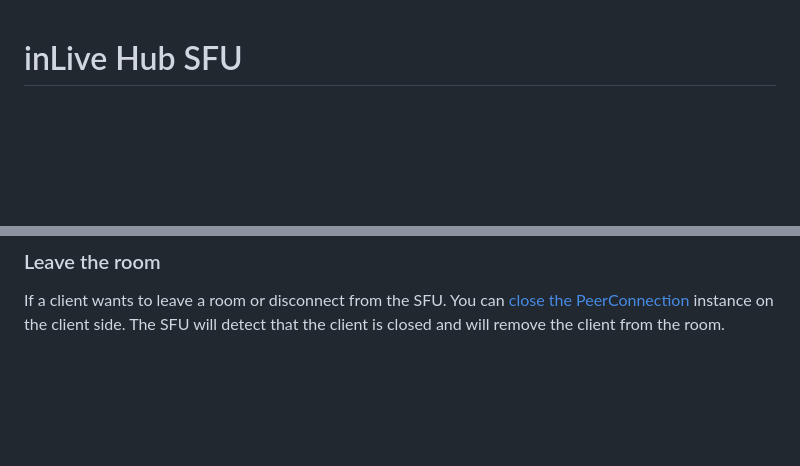
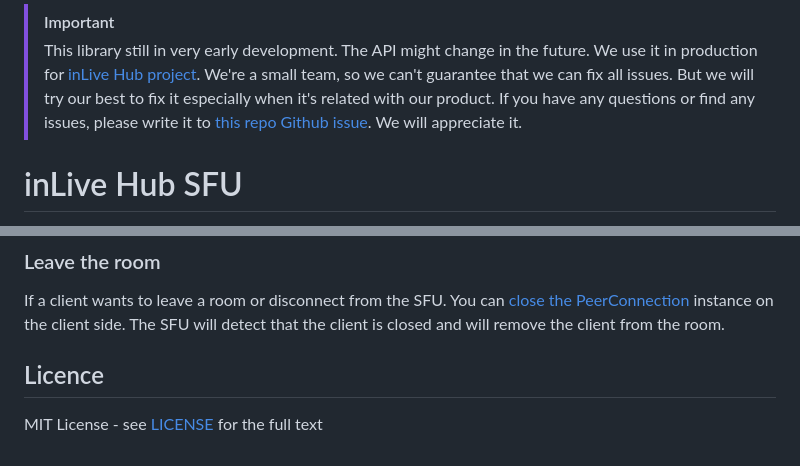
Before and after one commit to inlivedev/sfu, a Markdown page: README.md, 2 parts joined by grey strips. GitHub-like rendering; blank space fills up the shorter version.

Commit message:
update readme with IMPORTANT info

```diff
--- a/README.md
+++ b/README.md
@@ -1,2 +1,6 @@
+
+> [!IMPORTANT]
+> This library still in very early development. The API might change in the future. We use it in production for [inLive Hub project](https://inlive.app/realtime-interactive). We're a small team, so we can't guarantee that we can fix all issues. But we will try our best to fix it especially when it's related with our product. If you have any questions or find any issues, please write it to [this repo Github issue](https://github.com/inlivedev/sfu/issues). We will appreciate it.
+
 # inLive Hub SFU
 
@@ -62,3 +68,6 @@ To prevent this, we need to check with the SFU relay client if it is allowed to
 
 ### Leave the room
 If a client wants to leave a room or disconnect from the SFU. You can [close the PeerConnection](https://developer.mozilla.org/en-US/docs/Web/API/RTCPeerConnection/close) instance on the client side. The SFU will detect that the client is closed and will remove the client from the room.
+
+## Licence
+MIT License - see [LICENSE](./LICENSE) for the full text
```
Also changed, not shown: other parts of README.md (+3 -1 lines).
